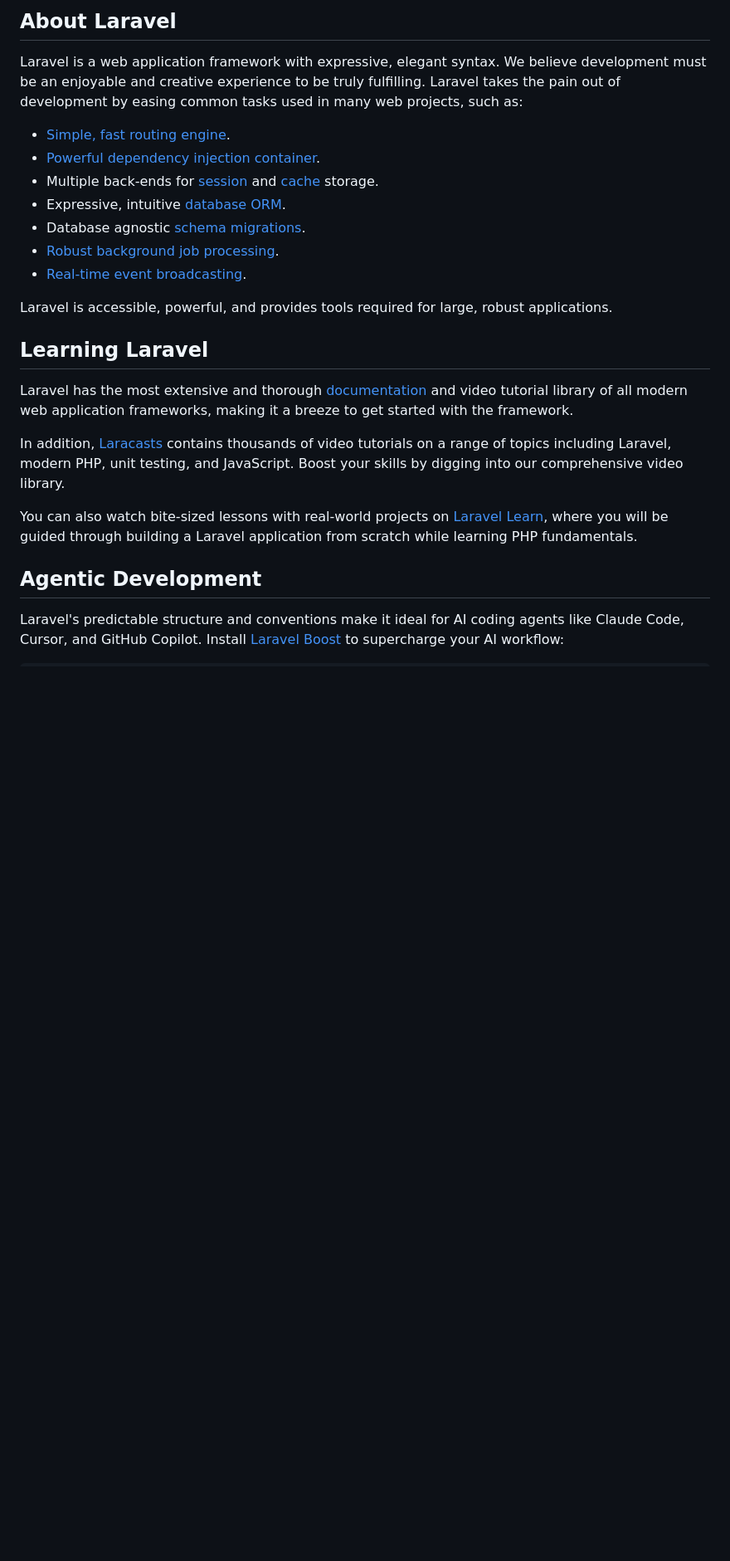
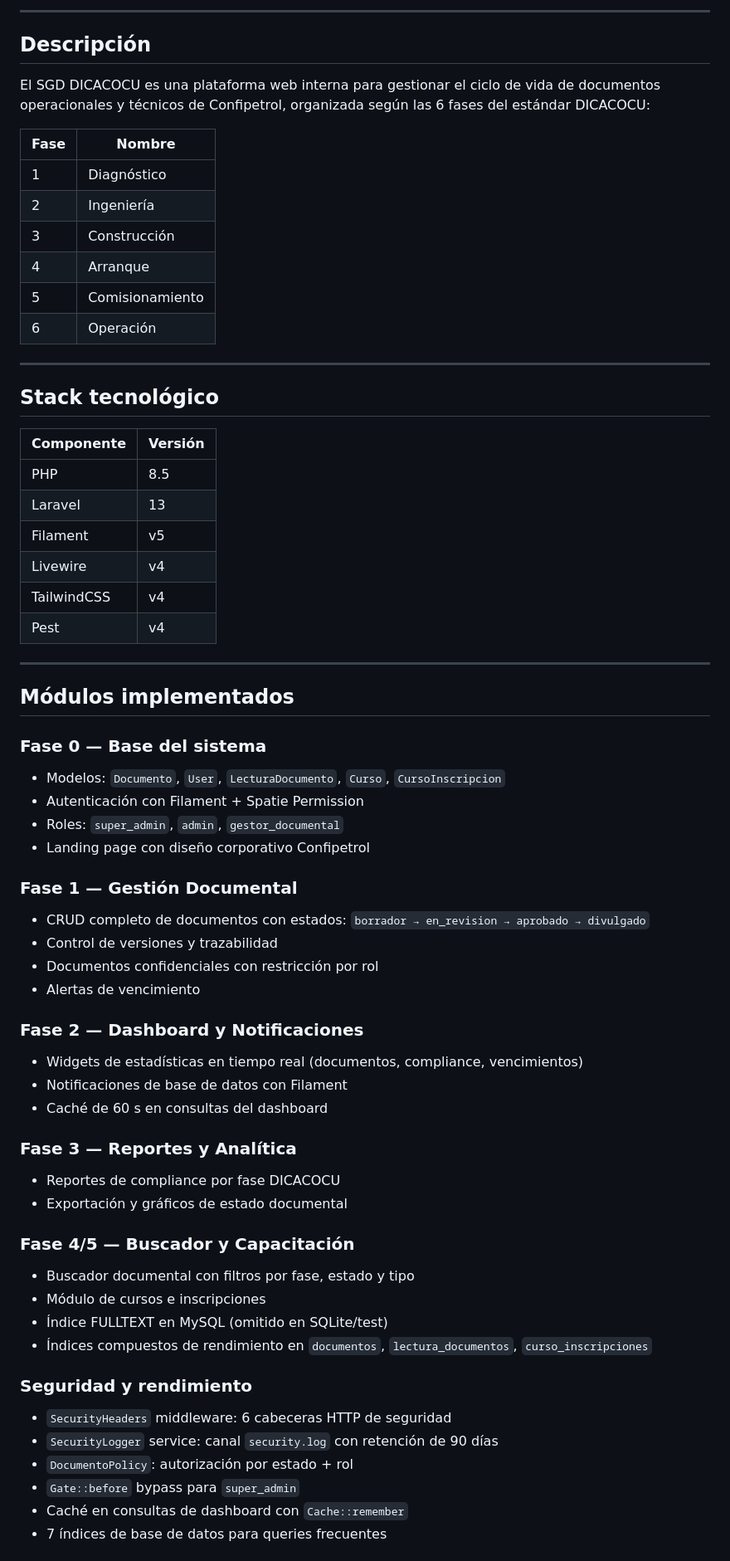
Before and after one commit to logo3x/dicacocu_confipetrol, a Markdown page: README.md, the part around one of its changes. Shown at 83% size. Rendered like a GitHub page; blank space fills up the shorter version.

```diff
--- a/README.md
+++ b/README.md
@@ -9,26 +4,68 @@
 
-## About Laravel
+---
 
-Laravel is a web application framework with expressive, elegant syntax. We believe development must be an enjoyable and creative experience to be truly fulfilling. Laravel takes the pain out of development by easing common tasks used in many web projects, such as:
+## Descripción
 
-- [Simple, fast routing engine](https://laravel.com/docs/routing).
-- [Powerful dependency injection container](https://laravel.com/docs/container).
-- Multiple back-ends for [session](https://laravel.com/docs/session) and [cache](https://laravel.com/docs/cache) storage.
-- Expressive, intuitive [database ORM](https://laravel.com/docs/eloquent).
-- Database agnostic [schema migrations](https://laravel.com/docs/migrations).
-- [Robust background job processing](https://laravel.com/docs/queues).
-- [Real-time event broadcasting](https://laravel.com/docs/broadcasting).
+El SGD DICACOCU es una plataforma web interna para gestionar el ciclo de vida de documentos operacionales y técnicos de Confipetrol, organizada según las 6 fases del estándar DICACOCU:
 
-Laravel is accessible, powerful, and provides tools required for large, robust applications.
+| Fase | Nombre |
+|------|--------|
+| 1 | Diagnóstico |
+| 2 | Ingeniería |
+| 3 | Construcción |
+| 4 | Arranque |
+| 5 | Comisionamiento |
+| 6 | Operación |
 
-## Learning Laravel
+---
 
-Laravel has the most extensive and thorough [documentation](https://laravel.com/docs) and video tutorial library of all modern web application frameworks, making it a breeze to get started with the framework.
+## Stack tecnológico
 
-In addition, [Laracasts](https://laracasts.com) contains thousands of video tutorials on a range of topics including Laravel, modern PHP, unit testing, and JavaScript. Boost your skills by digging into our comprehensive video library.
+| Componente | Versión |
+|-----------|---------|
+| PHP | 8.5 |
+| Laravel | 13 |
+| Filament | v5 |
+| Livewire | v4 |
+| TailwindCSS | v4 |
+| Pest | v4 |
 
-You can also watch bite-sized lessons with real-world projects on [Laravel Learn](https://laravel.com/learn), where you will be guided through building a Laravel application from scratch while learning PHP fundamentals.
+---
 
-## Agentic Development
+## Módulos implementados
 
-Laravel's predictable structure and conventions make it ideal for AI coding agents like Claude Code, Cursor, and GitHub Copilot. Install [Laravel Boost](https://laravel.com/docs/ai) to supercharge your AI workflow:
+### Fase 0 — Base del sistema
+- Modelos: `Documento`, `User`, `LecturaDocumento`, `Curso`, `CursoInscripcion`
+- Autenticación con Filament + Spatie Permission
+- Roles: `super_admin`, `admin`, `gestor_documental`
+- Landing page con diseño corporativo Confipetrol
+
+### Fase 1 — Gestión Documental
+- CRUD completo de documentos con estados: `borrador → en_revision → aprobado → divulgado`
+- Control de versiones y trazabilidad
+- Documentos confidenciales con restricción por rol
+- Alertas de vencimiento
+
+### Fase 2 — Dashboard y Notificaciones
+- Widgets de estadísticas en tiempo real (documentos, compliance, vencimientos)
+- Notificaciones de base de datos con Filament
+- Caché de 60 s en consultas del dashboard
+
+### Fase 3 — Reportes y Analítica
+- Reportes de compliance por fase DICACOCU
+- Exportación y gráficos de estado documental
+
+### Fase 4/5 — Buscador y Capacitación
+- Buscador documental con filtros por fase, estado y tipo
+- Módulo de cursos e inscripciones
+- Índice FULLTEXT en MySQL (omitido en SQLite/test)
+- Índices compuestos de rendimiento en `documentos`, `lectura_documentos`, `curso_inscripciones`
+
+### Seguridad y rendimiento
+- `SecurityHeaders` middleware: 6 cabeceras HTTP de seguridad
+- `SecurityLogger` service: canal `security.log` con retención de 90 días
+- `DocumentoPolicy`: autorización por estado + rol
+- `Gate::before` bypass para `super_admin`
+- Caché en consultas de dashboard con `Cache::remember`
+- 7 índices de base de datos para queries frecuentes
+
```
Also changed, not shown: other parts of README.md (+45 -22 lines).
